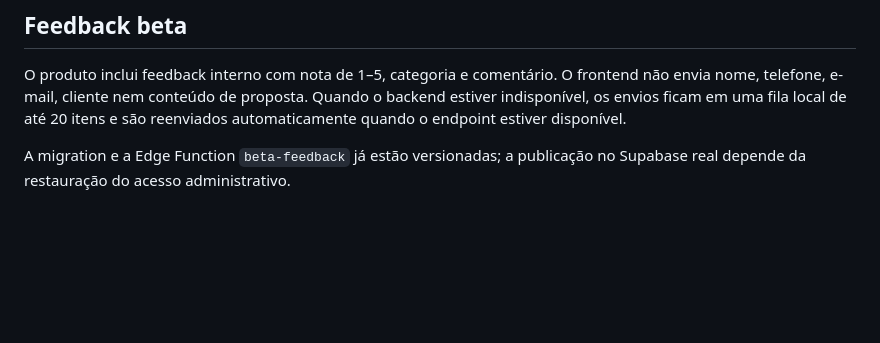
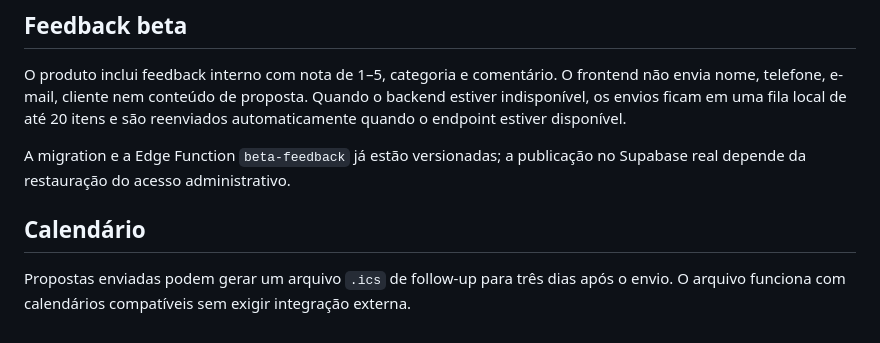
Before and after one commit to HelioConde/docpronto, a Markdown page: README.md, the part around the change. Drawn GitHub-style; blank space fills up the shorter version.

Commit message:
docs: document calendar follow-up export

```diff
--- a/README.md
+++ b/README.md
@@ -90,3 +90,8 @@ O DocPronto está preparado para permanecer gratuito e monetizar com anúncios r
 O produto inclui feedback interno com nota de 1–5, categoria e comentário. O frontend não envia nome, telefone, e-mail, cliente nem conteúdo de proposta. Quando o backend estiver indisponível, os envios ficam em uma fila local de até 20 itens e são reenviados automaticamente quando o endpoint estiver disponível.
 
 A migration e a Edge Function `beta-feedback` já estão versionadas; a publicação no Supabase real depende da restauração do acesso administrativo.
+
+
+## Calendário
+
+Propostas enviadas podem gerar um arquivo `.ics` de follow-up para três dias após o envio. O arquivo funciona com calendários compatíveis sem exigir integração externa.
```
